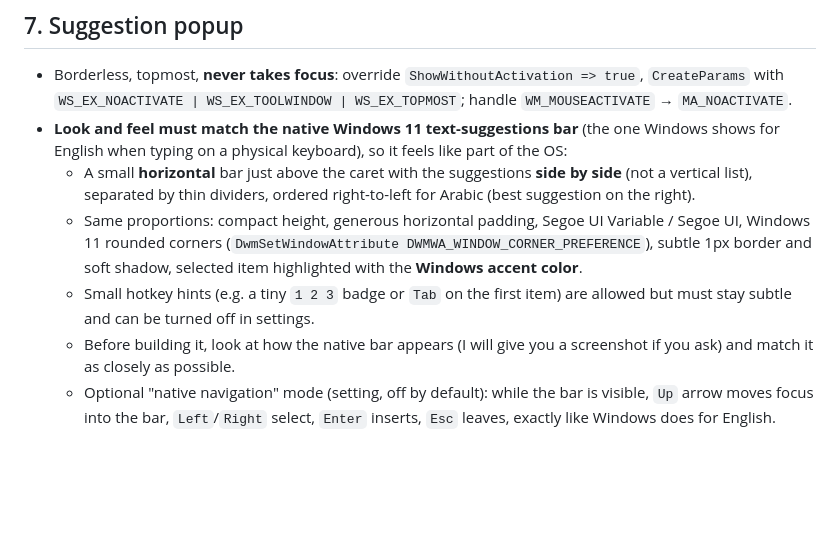
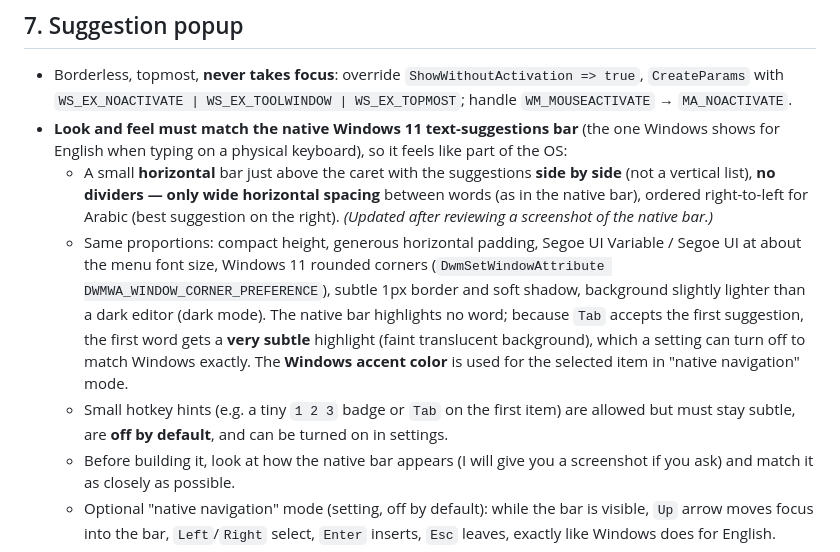
Before and after one commit to nasmn77/Itmam, a Markdown page: PROMPT.md, the part around the change. GitHub-like rendering; blank space fills up the shorter version.

Commit message:
docs(brief): suggestion bar has no dividers, hints off, subtle first-item highlight
Co-Authored-By: Claude Opus 5.5 <noreply@anthropic.com>

```diff
--- a/PROMPT.md
+++ b/PROMPT.md
@@ -97,9 +97,9 @@ Cache per focused element briefly; locator calls run off the hook thread with a
 
 - Borderless, topmost, **never takes focus**: override `ShowWithoutActivation => true`, `CreateParams` with `WS_EX_NOACTIVATE | WS_EX_TOOLWINDOW | WS_EX_TOPMOST`; handle `WM_MOUSEACTIVATE` → `MA_NOACTIVATE`.
 - **Look and feel must match the native Windows 11 text-suggestions bar** (the one Windows shows for English when typing on a physical keyboard), so it feels like part of the OS:
-  - A small **horizontal** bar just above the caret with the suggestions **side by side** (not a vertical list), separated by thin dividers, ordered right-to-left for Arabic (best suggestion on the right).
-  - Same proportions: compact height, generous horizontal padding, Segoe UI Variable / Segoe UI, Windows 11 rounded corners (`DwmSetWindowAttribute DWMWA_WINDOW_CORNER_PREFERENCE`), subtle 1px border and soft shadow, selected item highlighted with the **Windows accent color**.
-  - Small hotkey hints (e.g. a tiny `1 2 3` badge or `Tab` on the first item) are allowed but must stay subtle and can be turned off in settings.
+  - A small **horizontal** bar just above the caret with the suggestions **side by side** (not a vertical list), **no dividers — only wide horizontal spacing** between words (as in the native bar), ordered right-to-left for Arabic (best suggestion on the right). *(Updated after reviewing a screenshot of the native bar.)*
+  - Same proportions: compact height, generous horizontal padding, Segoe UI Variable / Segoe UI at about the menu font size, Windows 11 rounded corners (`DwmSetWindowAttribute DWMWA_WINDOW_CORNER_PREFERENCE`), subtle 1px border and soft shadow, background slightly lighter than a dark editor (dark mode). The native bar highlights no word; because `Tab` accepts the first suggestion, the first word gets a **very subtle** highlight (faint translucent background), which a setting can turn off to match Windows exactly. The **Windows accent color** is used for the selected item in "native navigation" mode.
+  - Small hotkey hints (e.g. a tiny `1 2 3` badge or `Tab` on the first item) are allowed but must stay subtle, are **off by default**, and can be turned on in settings.
   - Before building it, look at how the native bar appears (I will give you a screenshot if you ask) and match it as closely as possible.
   - Optional "native navigation" mode (setting, off by default): while the bar is visible, `Up` arrow moves focus into the bar, `Left`/`Right` select, `Enter` inserts, `Esc` leaves, exactly like Windows does for English.
 - `RightToLeft = Yes`, `RightToLeftLayout = true`.
```
